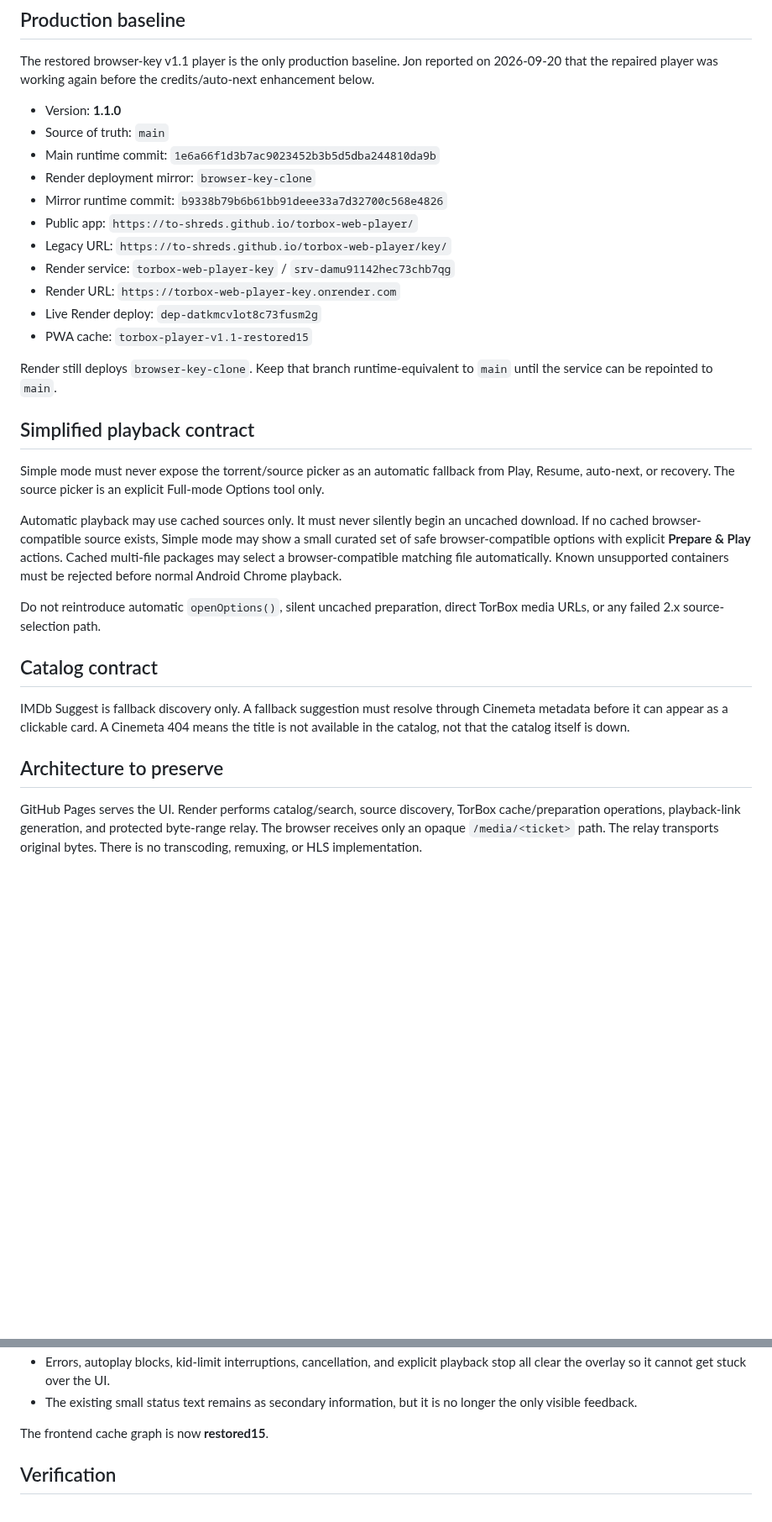
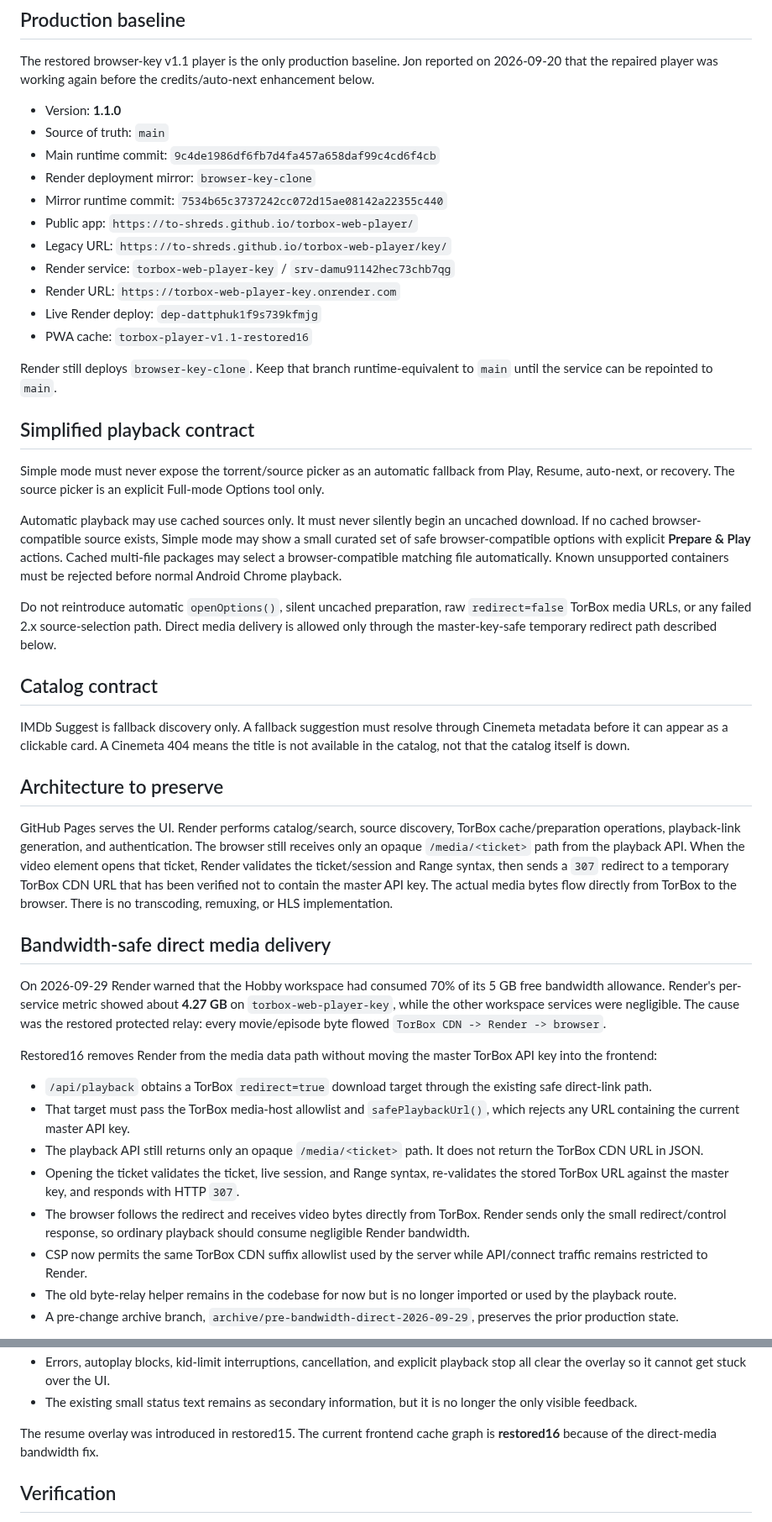
Before and after one commit to to-shreds/torbox-web-player, a Markdown page: HANDOFF.md, 2 parts joined by grey strips. Shown at 84% size. Drawn GitHub-style; blank space fills up the shorter version.

Commit message:
Record restored16 direct media bandwidth fix

```diff
--- a/HANDOFF.md
+++ b/HANDOFF.md
@@ -8,15 +8,15 @@ The restored browser-key v1.1 player is the only production baseline. Jon report
 
 - Version: **1.1.0**
 - Source of truth: `main`
-- Main runtime commit: `1e6a66f1d3b7ac9023452b3b5d5dba244810da9b`
+- Main runtime commit: `9c4de1986df6fb7d4fa457a658daf99c4cd6f4cb`
 - Render deployment mirror: `browser-key-clone`
-- Mirror runtime commit: `b9338b79b6b61bb91deee33a7d32700c568e4826`
+- Mirror runtime commit: `7534b65c3737242cc072d15ae08142a22355c440`
 - Public app: `https://to-shreds.github.io/torbox-web-player/`
 - Legacy URL: `https://to-shreds.github.io/torbox-web-player/key/`
 - Render service: `torbox-web-player-key` / `srv-damu91142hec73chb7qg`
 - Render URL: `https://torbox-web-player-key.onrender.com`
-- Live Render deploy: `dep-datkmcvlot8c73fusm2g`
-- PWA cache: `torbox-player-v1.1-restored15`
+- Live Render deploy: `dep-dattphuk1f9s739kfmjg`
+- PWA cache: `torbox-player-v1.1-restored16`
 
 Render still deploys `browser-key-clone`. Keep that branch runtime-equivalent to `main` until the service can be repointed to `main`.
 
@@ -26,7 +26,7 @@ Simple mode must never expose the torrent/source picker as an automatic fallback
 
 Automatic playback may use cached sources only. It must never silently begin an uncached download. If no cached browser-compatible source exists, Simple mode may show a small curated set of safe browser-compatible options with explicit **Prepare & Play** actions. Cached multi-file packages may select a browser-compatible matching file automatically. Known unsupported containers must be rejected before normal Android Chrome playback.
 
-Do not reintroduce automatic `openOptions()`, silent uncached preparation, direct TorBox media URLs, or any failed 2.x source-selection path.
+Do not reintroduce automatic `openOptions()`, silent uncached preparation, raw `redirect=false` TorBox media URLs, or any failed 2.x source-selection path. Direct media delivery is allowed only through the master-key-safe temporary redirect path described below.
 
 ## Catalog contract
 
@@ -34,4 +34,20 @@ IMDb Suggest is fallback discovery only. A fallback suggestion must resolve thro
 
 ## Architecture to preserve
 
-GitHub Pages serves the UI. Render performs catalog/search, source discovery, TorBox cache/preparation operations, playback-link generation, and protected byte-range relay. The browser receives only an opaque `/media/<ticket>` path. The relay transports original bytes. There is no transcoding, remuxing, or HLS implementation.
+GitHub Pages serves the UI. Render performs catalog/search, source discovery, TorBox cache/preparation operations, playback-link generation, and authentication. The browser still receives only an opaque `/media/<ticket>` path from the playback API. When the video element opens that ticket, Render validates the ticket/session and Range syntax, then sends a `307` redirect to a temporary TorBox CDN URL that has been verified not to contain the master API key. The actual media bytes flow directly from TorBox to the browser. There is no transcoding, remuxing, or HLS implementation.
+
+## Bandwidth-safe direct media delivery
+
+On 2026-09-29 Render warned that the Hobby workspace had consumed 70% of its 5 GB free bandwidth allowance. Render's per-service metric showed about **4.27 GB** on `torbox-web-player-key`, while the other workspace services were negligible. The cause was the restored protected relay: every movie/episode byte flowed `TorBox CDN -> Render -> browser`.
+
+Restored16 removes Render from the media data path without moving the master TorBox API key into the frontend:
+
+- `/api/playback` obtains a TorBox `redirect=true` download target through the existing safe direct-link path.
+- That target must pass the TorBox media-host allowlist and `safePlaybackUrl()`, which rejects any URL containing the current master API key.
+- The playback API still returns only an opaque `/media/<ticket>` path. It does not return the TorBox CDN URL in JSON.
+- Opening the ticket validates the ticket, live session, and Range syntax, re-validates the stored TorBox URL against the master key, and responds with HTTP `307`.
+- The browser follows the redirect and receives video bytes directly from TorBox. Render sends only the small redirect/control response, so ordinary playback should consume negligible Render bandwidth.
+- CSP now permits the same TorBox CDN suffix allowlist used by the server while API/connect traffic remains restricted to Render.
+- The old byte-relay helper remains in the codebase for now but is no longer imported or used by the playback route.
+- A pre-change archive branch, `archive/pre-bandwidth-direct-2026-09-29`, preserves the prior production state.
+
@@ -246,7 +274,7 @@ Restored15 makes resume/start-over activity deliberately obvious:
 - Errors, autoplay blocks, kid-limit interruptions, cancellation, and explicit playback stop all clear the overlay so it cannot get stuck over the UI.
 - The existing small status text remains as secondary information, but it is no longer the only visible feedback.
 
-The frontend cache graph is now **restored15**.
+The resume overlay was introduced in restored15. The current frontend cache graph is **restored16** because of the direct-media bandwidth fix.
 
 ## Verification
 
```
Also changed, not shown: other parts of HANDOFF.md (+16 -2 lines).
